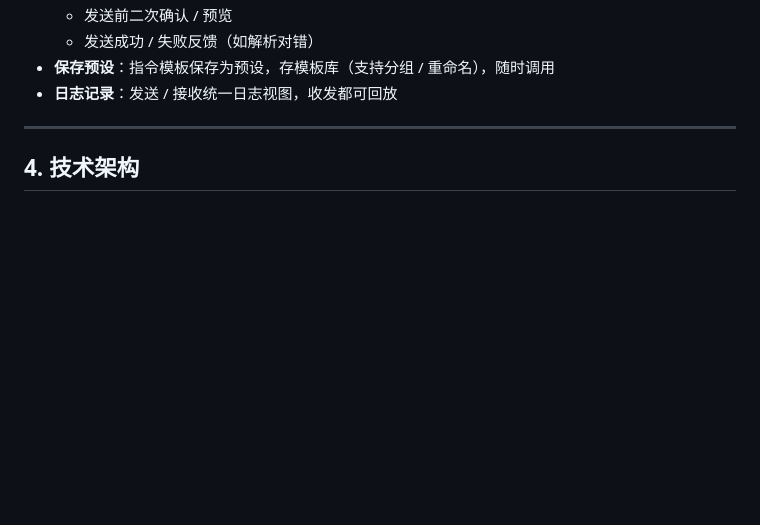
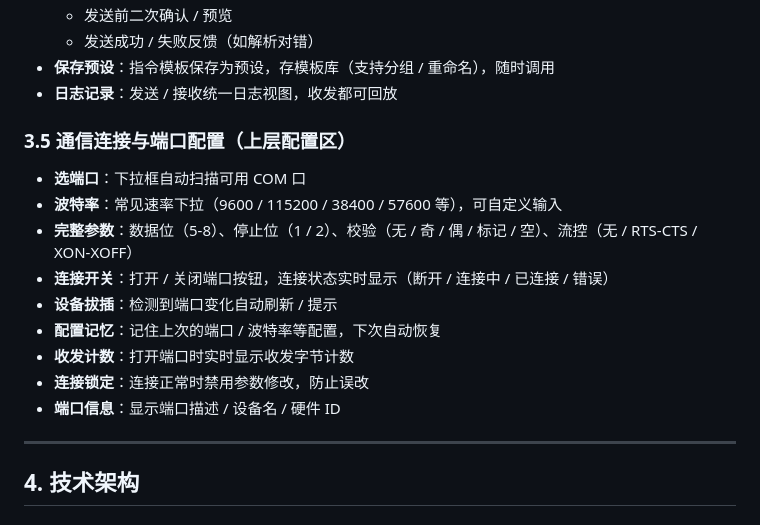
Before and after one commit to Tylenoler/HCOM, a Markdown page: 产品说明书.md, the part around the change. Drawn GitHub-style; blank space fills up the shorter version.

Commit message:
docs: detail port-config/connection UI section

```diff
--- a/产品说明书.md
+++ b/产品说明书.md
@@ -74,6 +74,17 @@
   - 发送成功 / 失败反馈（如解析对错）
 - **保存预设**：指令模板保存为预设，存模板库（支持分组 / 重命名），随时调用
 - **日志记录**：发送 / 接收统一日志视图，收发都可回放
+
+### 3.5 通信连接与端口配置（上层配置区）
+- **选端口**：下拉框自动扫描可用 COM 口
+- **波特率**：常见速率下拉（9600 / 115200 / 38400 / 57600 等），可自定义输入
+- **完整参数**：数据位（5-8）、停止位（1 / 2）、校验（无 / 奇 / 偶 / 标记 / 空）、流控（无 / RTS-CTS / XON-XOFF）
+- **连接开关**：打开 / 关闭端口按钮，连接状态实时显示（断开 / 连接中 / 已连接 / 错误）
+- **设备拔插**：检测到端口变化自动刷新 / 提示
+- **配置记忆**：记住上次的端口 / 波特率等配置，下次自动恢复
+- **收发计数**：打开端口时实时显示收发字节计数
+- **连接锁定**：连接正常时禁用参数修改，防止误改
+- **端口信息**：显示端口描述 / 设备名 / 硬件 ID
 
 ---
 
```
